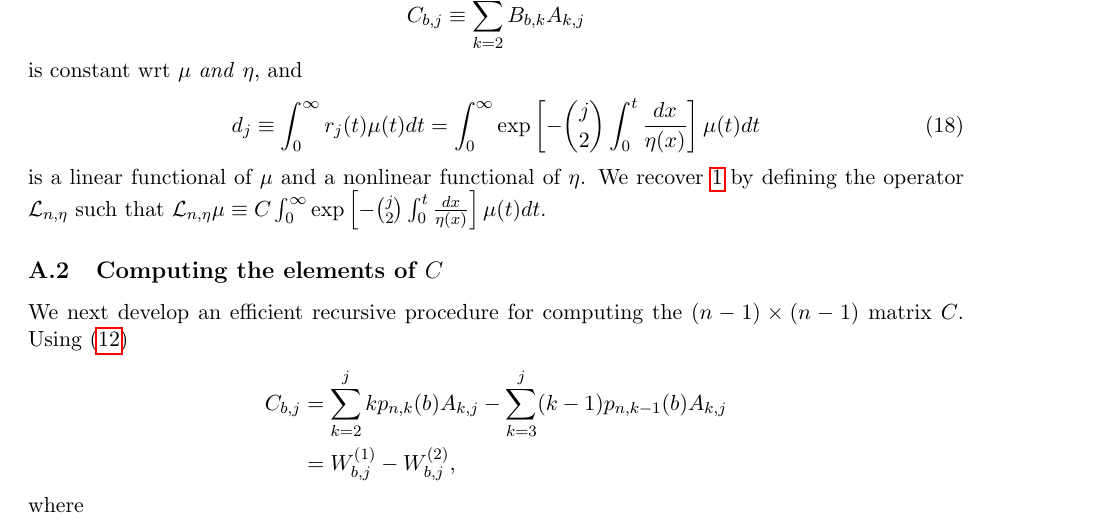
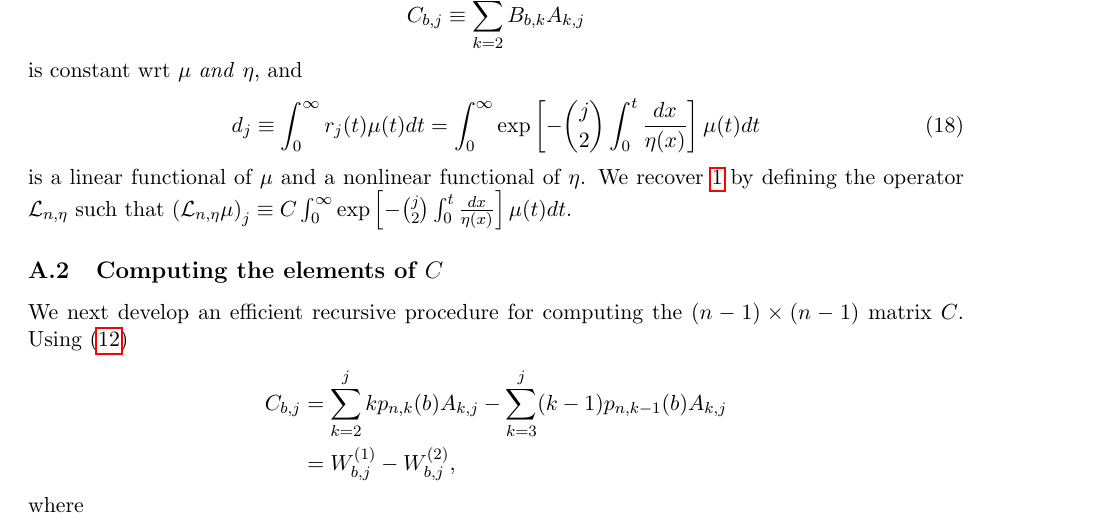
Before and after one commit to harrispopgen/mushi, a LaTeX paper (manuscript/main.tex, which reads manuscript/appendix.tex): part of page 10 of 11, cut so that both start at the same text. Compiled offline with pdfLaTeX.

Commit message:
minor eqn fix

```diff
--- a/manuscript/appendix.tex
+++ b/manuscript/appendix.tex
@@ -101,7 +101,7 @@ is constant wrt $\mu$ \emph{and} $\eta$, and
 d_j \equiv \int_0^\infty r_j(t)\mu(t)dt = \int_0^\infty \exp\left[-\binom{j}{2}\int_0^t\frac{dx}{\eta(x)}\right]\mu(t)dt
 \end{equation}
 is a linear functional of $\mu$ and a nonlinear functional of $\eta$.
-We recover \ref{eqn:transform} by defining the operator $\mathcal{L}_{n,\eta}$ such that $\mathcal{L}_{n,\eta}\mu \equiv C \int_0^\infty \exp\left[-\binom{j}{2}\int_0^t\frac{dx}{\eta(x)}\right]\mu(t)dt$.
+We recover \ref{eqn:transform} by defining the operator $\mathcal{L}_{n,\eta}$ such that $\left(\mathcal{L}_{n,\eta}\mu\right)_j \equiv C \int_0^\infty \exp\left[-\binom{j}{2}\int_0^t\frac{dx}{\eta(x)}\right]\mu(t)dt$.
 
 \subsection{Computing the elements of $C$}\label{sec:appendix:C}
 
```
